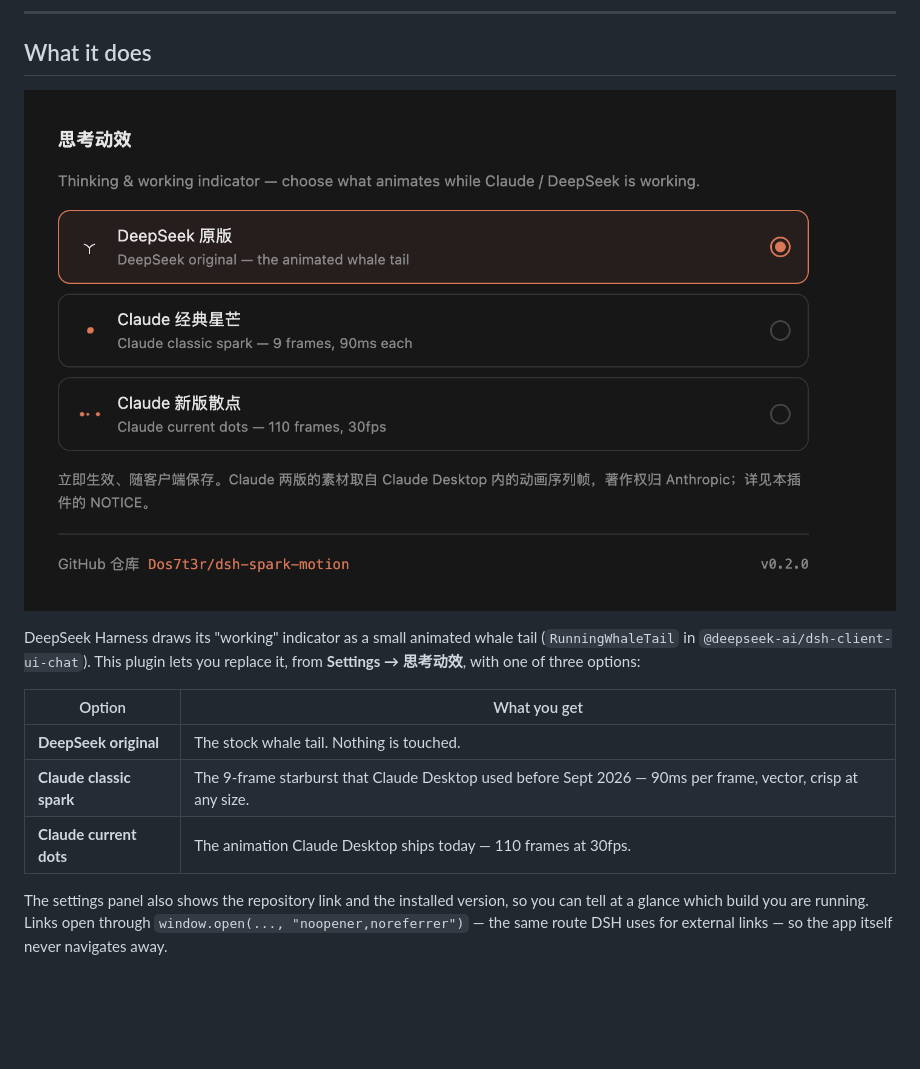
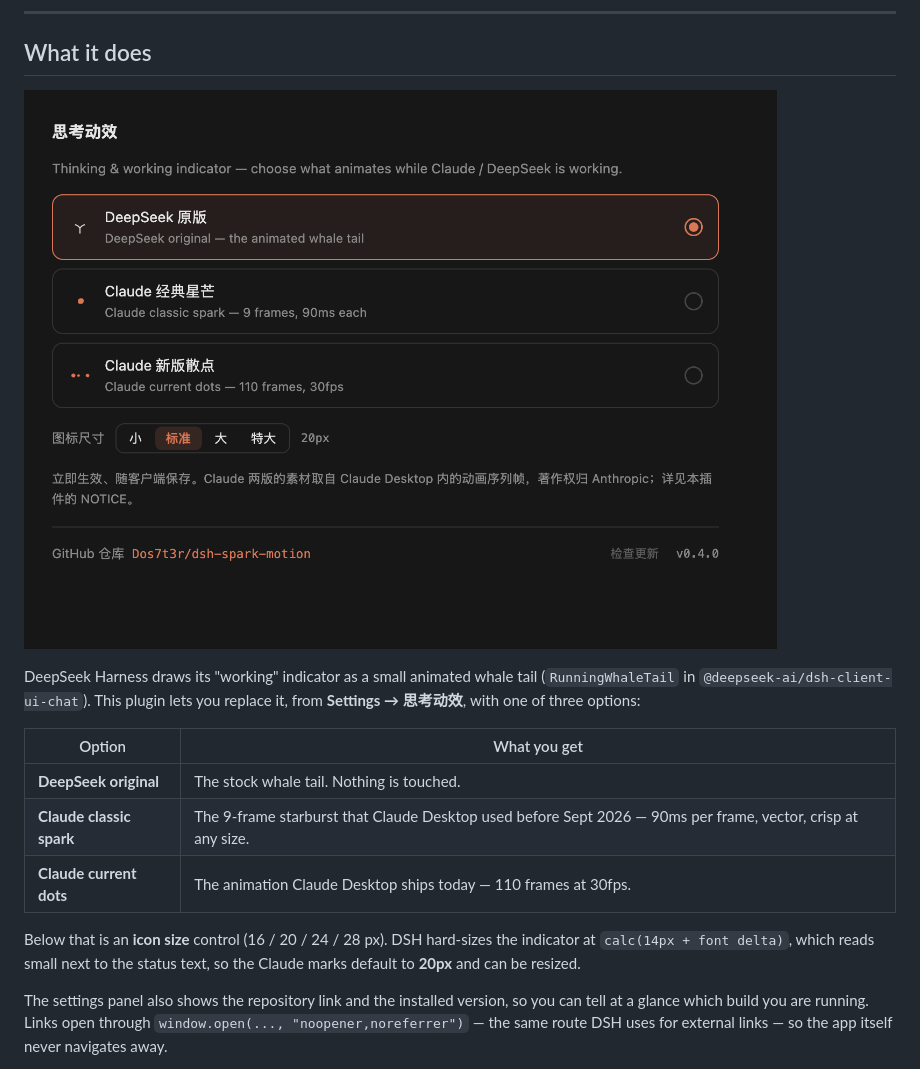
Before and after one commit to Dos7t3r/dsh-spark-motion, a Markdown page: README.md, the part around the change. Drawn GitHub-style; pictures changed too: docs/settings-section.png; blank space fills up the shorter version.

```diff
--- a/README.md
+++ b/README.md
@@ -17,6 +17,10 @@ DeepSeek Harness draws its "working" indicator as a small animated whale tail (`
 | **DeepSeek original** | The stock whale tail. Nothing is touched. |
 | **Claude classic spark** | The 9-frame starburst that Claude Desktop used before Sept 2026 — 90ms per frame, vector, crisp at any size. |
 | **Claude current dots** | The animation Claude Desktop ships today — 110 frames at 30fps. |
+
+Below that is an **icon size** control (16 / 20 / 24 / 28 px). DSH hard-sizes the indicator at
+`calc(14px + font delta)`, which reads small next to the status text, so the Claude marks default to
+**20px** and can be resized.
 
 The settings panel also shows the repository link and the installed version, so you can tell at a glance which build you are running. Links open through `window.open(..., "noopener,noreferrer")` — the same route DSH uses for external links — so the app itself never navigates away.
 
```
Also changed, not shown: README.zh.md (+2 -0 lines), 6 other files.
